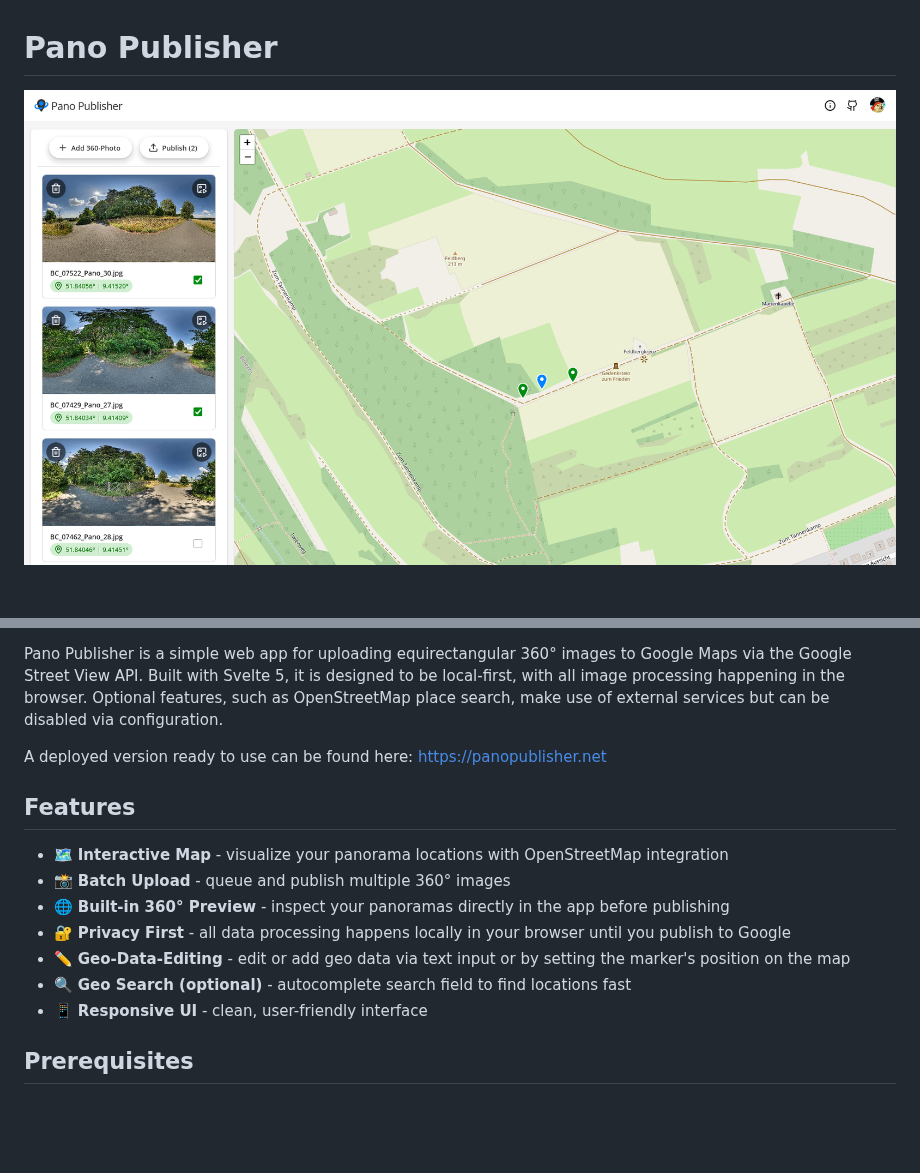
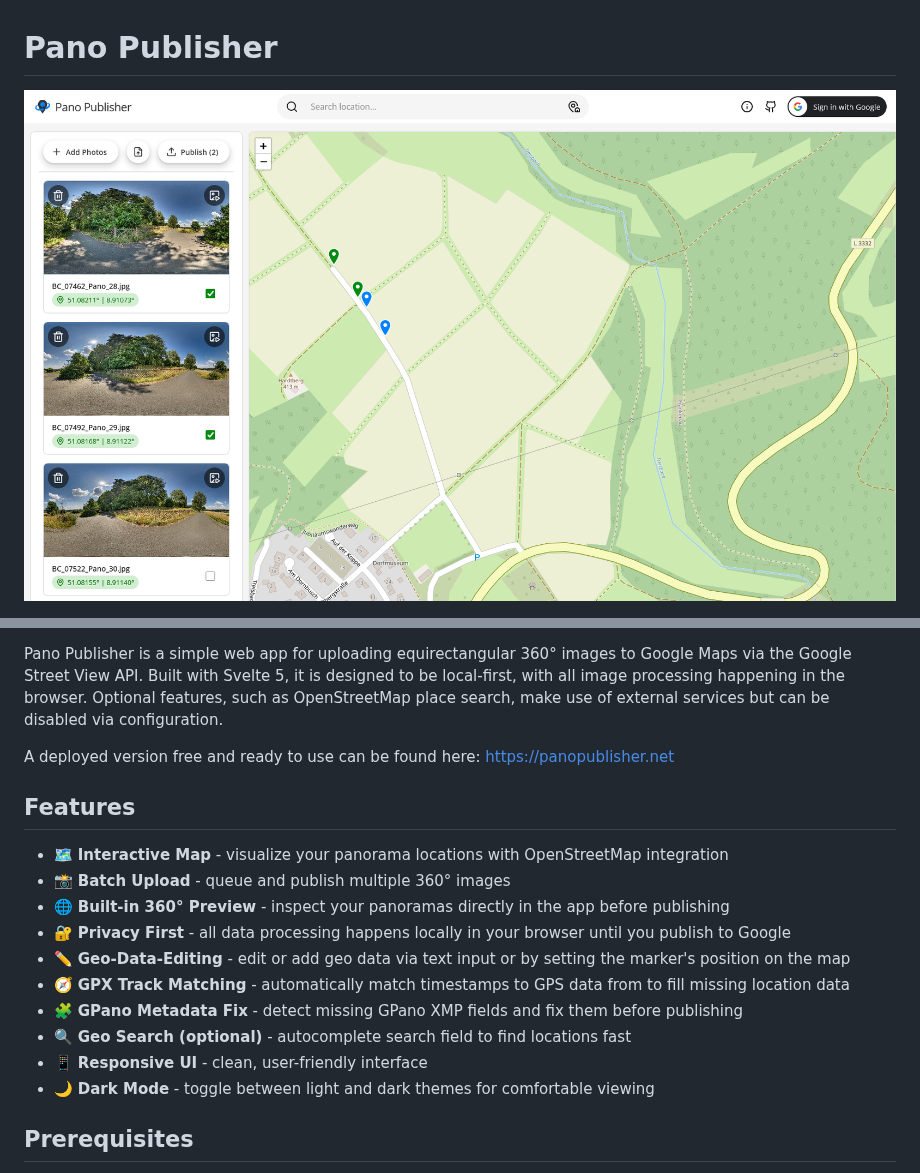
Before and after one commit to 777555777/360-gmaps-uploader, a Markdown page: README.md, 2 parts joined by grey strips. GitHub-like rendering; pictures changed too: docs/assets/ui-example.png (added); blank space fills up the shorter version.

Commit message:
docs: update readme

```diff
--- a/README.md
+++ b/README.md
@@ -1,4 +1,4 @@
 # Pano Publisher
 
-![alt text](/docs/assets/dummy-ui-example.png)
+![alt text](/docs/assets/ui-example.png)
 
@@ -6,7 +6,7 @@
 
 Pano Publisher is a simple web app for uploading equirectangular 360° images to Google Maps via the Google Street View API. Built with Svelte 5, it is designed to be local-first, with all image processing happening in the browser. Optional features, such as OpenStreetMap place search, make use of external services but can be disabled via configuration.
 
-A deployed version ready to use can be found here: [https://panopublisher.net](https://panopublisher.net)
+A deployed version free and ready to use can be found here: [https://panopublisher.net](https://panopublisher.net)
 
 ## Features
 
@@ -15,8 +15,11 @@ A deployed version ready to use can be found here: [https://panopublisher.net](h
 - 🌐 **Built-in 360° Preview** - inspect your panoramas directly in the app before publishing
 - 🔐 **Privacy First** - all data processing happens locally in your browser until you publish to Google
 - ✏️ **Geo-Data-Editing** - edit or add geo data via text input or by setting the marker's position on the map
+- 🧭 **GPX Track Matching** - automatically match timestamps to GPS data from to fill missing location data
+- 🧩 **GPano Metadata Fix** - detect missing GPano XMP fields and fix them before publishing
 - 🔍 **Geo Search (optional)** - autocomplete search field to find locations fast
 - 📱 **Responsive UI** - clean, user-friendly interface
+- 🌙 **Dark Mode** - toggle between light and dark themes for comfortable viewing
 
 ## Prerequisites
 
```
Also changed, not shown: other parts of README.md (+1 -1 lines).
